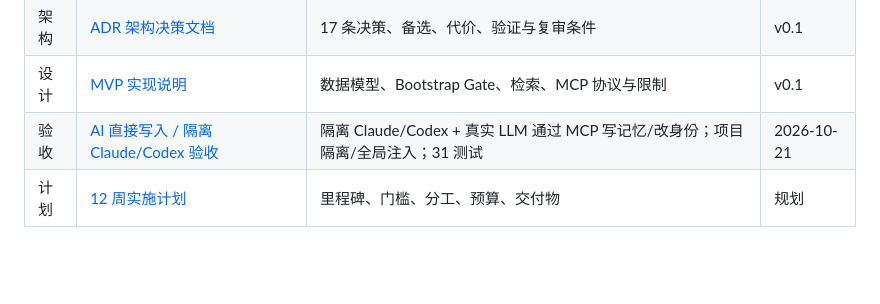
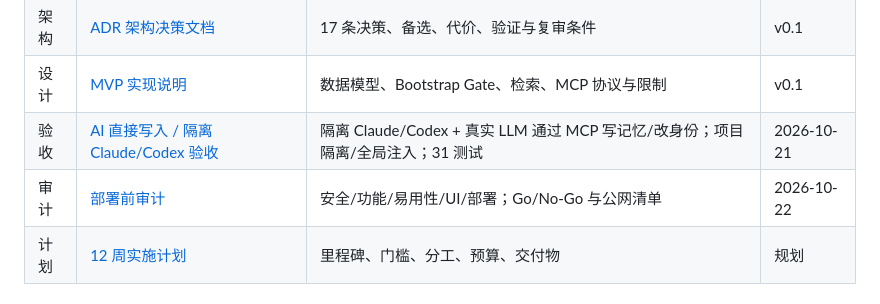
Before and after one commit to ENOCH-lyn/MemoryBridge, a Markdown page: doc/README.md, the part around the change. Rendered like a GitHub page; blank space fills up the shorter version.

Commit message:
fix(security): 部署前审计修复与审计报告

```diff
--- a/doc/README.md
+++ b/doc/README.md
@@ -14,6 +14,7 @@
 | 架构 | [ADR 架构决策文档](架构/MemoryBridge-ADR架构决策文档.md) | 17 条决策、备选、代价、验证与复审条件 | v0.1 |
 | 设计 | [MVP 实现说明](设计/MemoryBridge-MVP实现.md) | 数据模型、Bootstrap Gate、检索、MCP 协议与限制 | v0.1 |
 | 验收 | [AI 直接写入 / 隔离 Claude/Codex 验收](验收/MemoryBridge-自动化验收.md) | 隔离 Claude/Codex + 真实 LLM 通过 MCP 写记忆/改身份；项目隔离/全局注入；31 测试 | 2026-10-21 |
+| 审计 | [部署前审计](验收/MemoryBridge-部署前审计.md) | 安全/功能/易用性/UI/部署；Go/No-Go 与公网清单 | 2026-10-22 |
 | 计划 | [12 周实施计划](计划/MemoryBridge-12周实施计划.md) | 里程碑、门槛、分工、预算、交付物 | 规划 |
 
 ## 后续拆分计划
```
Also changed, not shown: README.md (+2 -1 lines), doc/验收/MemoryBridge-部署前审计.md (added, +62 -0 lines), doc/assets/login.png, doc/assets/skills.png, 12 other files.
